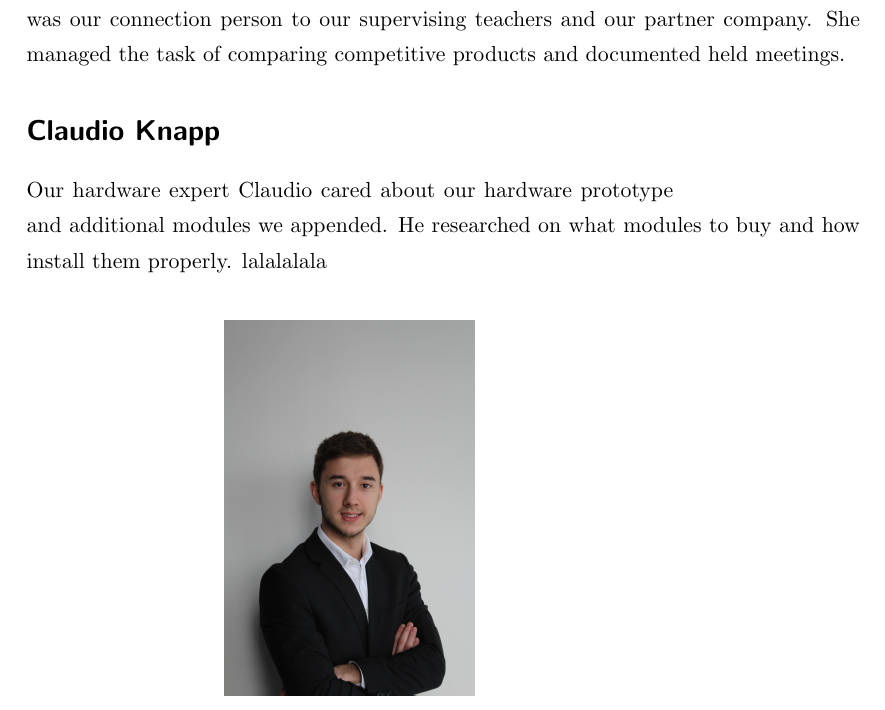
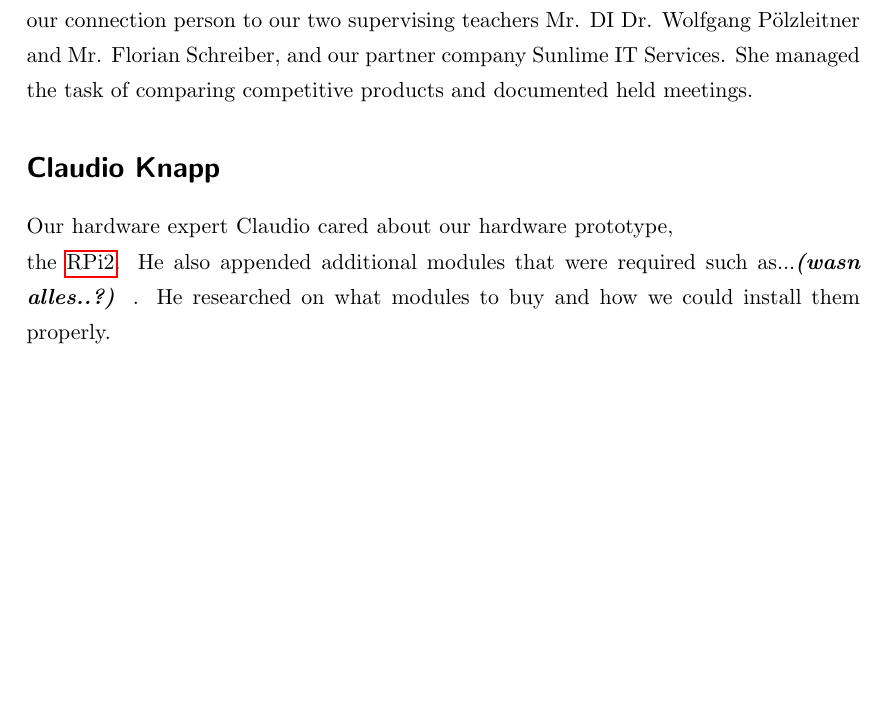
Before and after one commit to zwopac11/Diploma-Thesis-Driver-s-Logbook, a LaTeX thesis (document.tex, which reads chapters/projectmembers.tex): part of page 4 of 108 before the commit and part of page 4 of 109 after it, cut so that both start at the same text, the shorter picture padded with empty space. Compiled offline with pdfLaTeX.

Commit message:
projectmembers

```diff
--- a/chapters/projectmembers.tex
+++ b/chapters/projectmembers.tex
@@ -3,9 +3,9 @@
     \includegraphics[width=0.2\textwidth] {bilder/Helena}
 \end{wrapfigure}
 \section*{Helena Adam}
-Helena took over the task of the team leader of this project. She was our connection person to our supervising teachers and our partner company. She managed the task of comparing competitive products and documented held meetings.
+Helena took over the task of the team leader of this project. She was our connection person to our two supervising teachers Mr. DI Dr. Wolfgang Pölzleitner and Mr. Florian Schreiber, and our partner company Sunlime IT Services. She managed the task of comparing competitive products and documented held meetings.
 \section*{Claudio Knapp}
-Our hardware expert Claudio cared about our hardware prototype and additional modules we appended. He researched on what modules to buy and how install them properly. lalalalala
+Our hardware expert Claudio cared about our hardware prototype, the \gls{rpi2}. He also appended additional modules that were required such as...\textit{\textbf{(wasn alles..?)}} . He researched on what modules to buy and how we could install them properly.
 \begin{center}
 \includegraphics[width=0.45\textwidth, angle =-90]{bilder/Claudio}
 \end{center}
```
Also changed, not shown: Alt/document.gls (added), chapters/projectmembers.tex (4 more changed lines), 3 other files.
